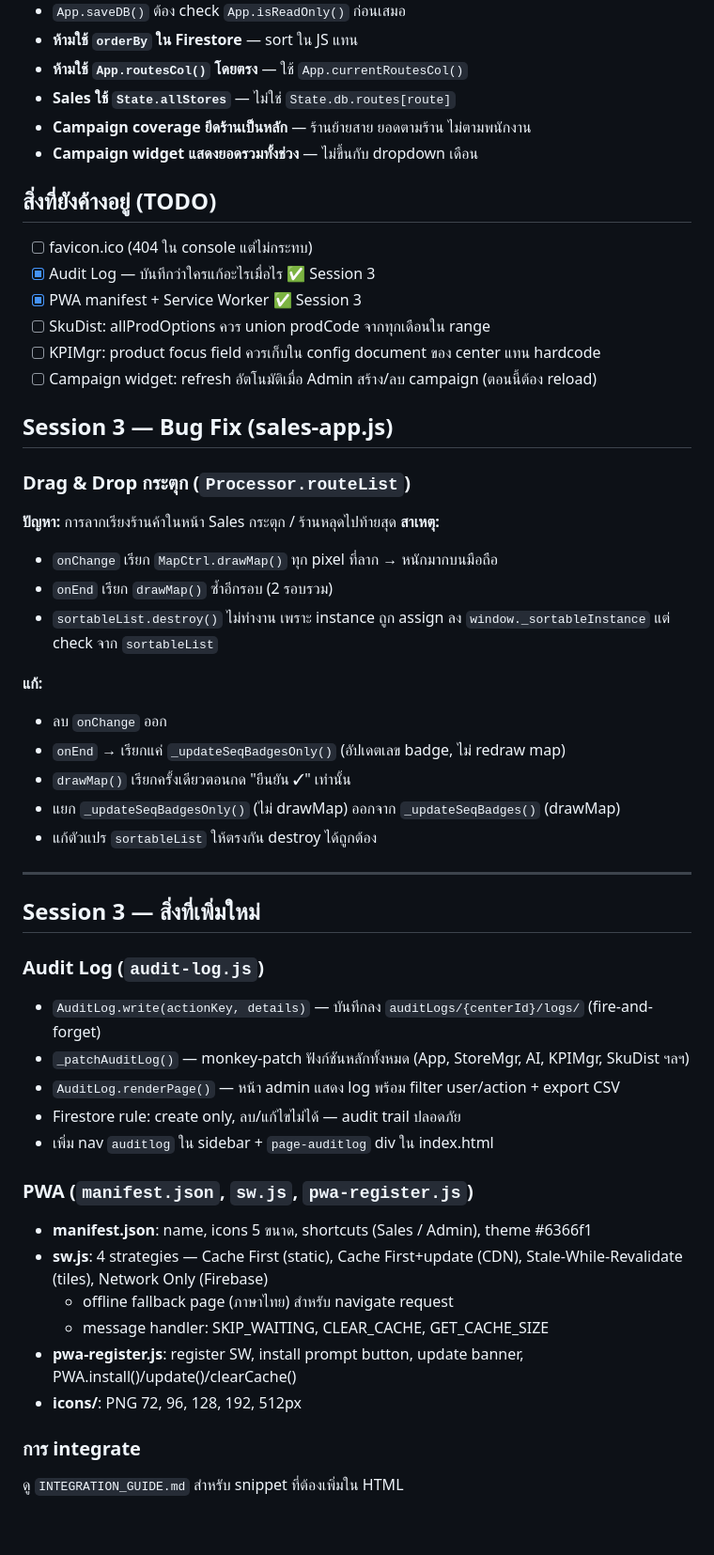
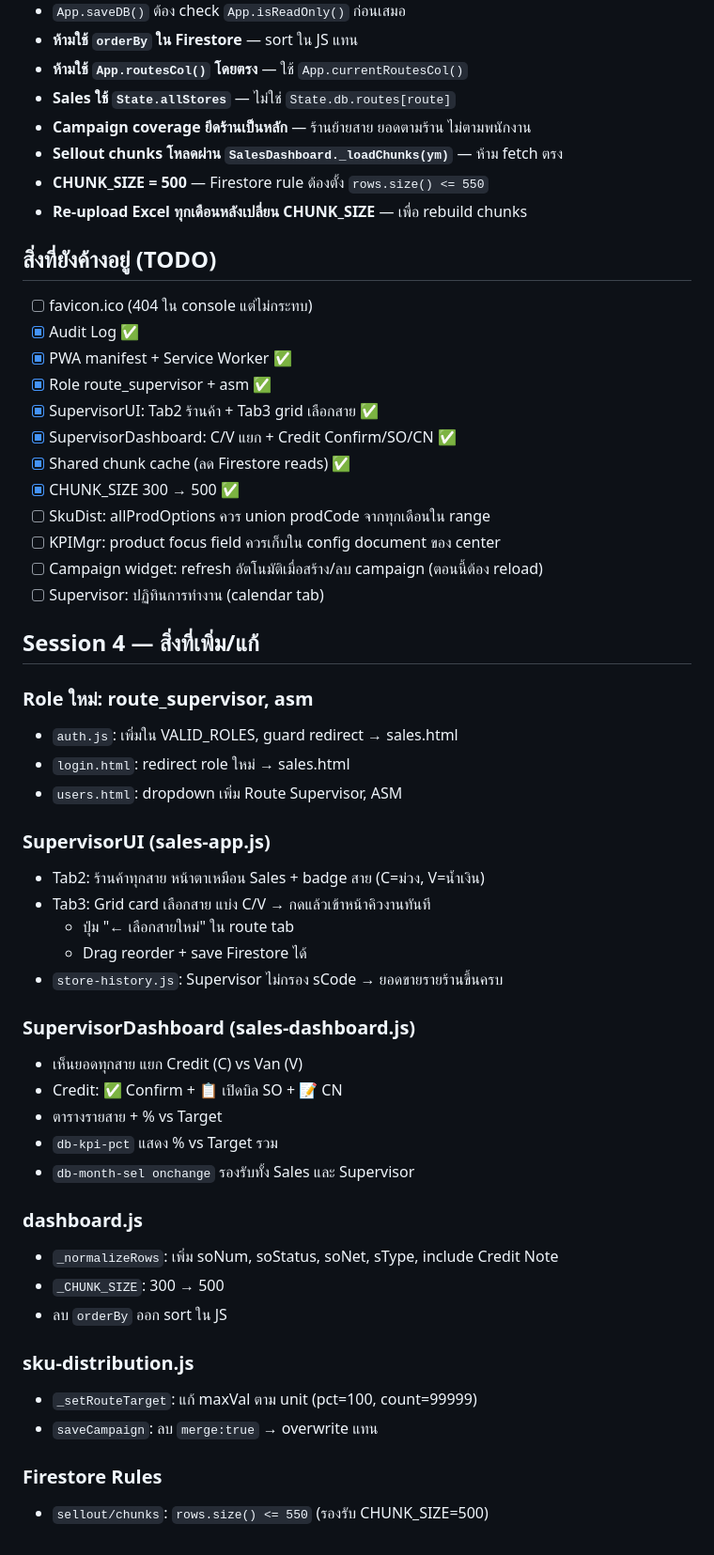
Before and after one commit to irisordinary-del/Sales-App, a Markdown page: CLAUDE.md, the part around one of its changes. Shown at 94% size. Rendered like a GitHub page.

```diff
--- a/CLAUDE.md
+++ b/CLAUDE.md
@@ -314,51 +295,54 @@ UI._currentTab         // track tab ปัจจุบัน
 - **ห้ามใช้ `App.routesCol()` โดยตรง** — ใช้ `App.currentRoutesCol()`
 - **Sales ใช้ `State.allStores`** — ไม่ใช่ `State.db.routes[route]`
 - **Campaign coverage ยึดร้านเป็นหลัก** — ร้านย้ายสาย ยอดตามร้าน ไม่ตามพนักงาน
-- **Campaign widget แสดงยอดรวมทั้งช่วง** — ไม่ขึ้นกับ dropdown เดือน
+- **Sellout chunks โหลดผ่าน `SalesDashboard._loadChunks(ym)`** — ห้าม fetch ตรง
+- **CHUNK_SIZE = 500** — Firestore rule ต้องตั้ง `rows.size() <= 550`
+- **Re-upload Excel ทุกเดือนหลังเปลี่ยน CHUNK_SIZE** — เพื่อ rebuild chunks
 
 ## สิ่งที่ยังค้างอยู่ (TODO)
 
 - [ ] favicon.ico (404 ใน console แต่ไม่กระทบ)
-- [x] Audit Log — บันทึกว่าใครแก้อะไรเมื่อไร ✅ Session 3
-- [x] PWA manifest + Service Worker ✅ Session 3
+- [x] Audit Log ✅
+- [x] PWA manifest + Service Worker ✅
+- [x] Role route_supervisor + asm ✅
+- [x] SupervisorUI: Tab2 ร้านค้า + Tab3 grid เลือกสาย ✅
+- [x] SupervisorDashboard: C/V แยก + Credit Confirm/SO/CN ✅
+- [x] Shared chunk cache (ลด Firestore reads) ✅
+- [x] CHUNK_SIZE 300 → 500 ✅
 - [ ] SkuDist: allProdOptions ควร union prodCode จากทุกเดือนใน range
-- [ ] KPIMgr: product focus field ควรเก็บใน config document ของ center แทน hardcode
-- [ ] Campaign widget: refresh อัตโนมัติเมื่อ Admin สร้าง/ลบ campaign (ตอนนี้ต้อง reload)
+- [ ] KPIMgr: product focus field ควรเก็บใน config document ของ center
+- [ ] Campaign widget: refresh อัตโนมัติเมื่อสร้าง/ลบ campaign (ตอนนี้ต้อง reload)
+- [ ] Supervisor: ปฏิทินการทำงาน (calendar tab)
 
-## Session 3 — Bug Fix (sales-app.js)
+## Session 4 — สิ่งที่เพิ่ม/แก้
 
-### Drag & Drop กระตุก (`Processor.routeList`)
-**ปัญหา:** การลากเรียงร้านค้าในหน้า Sales กระตุก / ร้านหลุดไปท้ายสุด
-**สาเหตุ:**
-- `onChange` เรียก `MapCtrl.drawMap()` ทุก pixel ที่ลาก → หนักมากบนมือถือ
-- `onEnd` เรียก `drawMap()` ซ้ำอีกรอบ (2 รอบรวม)
-- `sortableList.destroy()` ไม่ทำงาน เพราะ instance ถูก assign ลง `window._sortableInstance` แต่ check จาก `sortableList`
+### Role ใหม่: route_supervisor, asm
+- `auth.js`: เพิ่มใน VALID_ROLES, guard redirect → sales.html
+- `login.html`: redirect role ใหม่ → sales.html
+- `users.html`: dropdown เพิ่ม Route Supervisor, ASM
 
-**แก้:**
-- ลบ `onChange` ออก
-- `onEnd` → เรียกแค่ `_updateSeqBadgesOnly()` (อัปเดตเลข badge, ไม่ redraw map)
-- `drawMap()` เรียกครั้งเดียวตอนกด "ยืนยัน ✓" เท่านั้น
-- แยก `_updateSeqBadgesOnly()` (ไม่ drawMap) ออกจาก `_updateSeqBadges()` (drawMap)
-- แก้ตัวแปร `sortableList` ให้ตรงกัน destroy ได้ถูกต้อง
+### SupervisorUI (sales-app.js)
+- Tab2: ร้านค้าทุกสาย หน้าตาเหมือน Sales + badge สาย (C=ม่วง, V=น้ำเงิน)
+- Tab3: Grid card เลือกสาย แบ่ง C/V → กดแล้วเข้าหน้าคิวงานทันที
+  - ปุ่ม "← เลือกสายใหม่" ใน route tab
+  - Drag reorder + save Firestore ได้
+- `store-history.js`: Supervisor ไม่กรอง sCode → ยอดขายรายร้านขึ้นครบ
 
----
+### SupervisorDashboard (sales-dashboard.js)
+- เห็นยอดทุกสาย แยก Credit (C) vs Van (V)
+- Credit: ✅ Confirm + 📋 เปิดบิล SO + 📝 CN
+- ตารางรายสาย + % vs Target
+- `db-kpi-pct` แสดง % vs Target รวม
+- `db-month-sel onchange` รองรับทั้ง Sales และ Supervisor
 
-## Session 3 — สิ่งที่เพิ่มใหม่
+### dashboard.js
+- `_normalizeRows`: เพิ่ม soNum, soStatus, soNet, sType, include Credit Note
+- `_CHUNK_SIZE`: 300 → 500
+- ลบ `orderBy` ออก sort ใน JS
 
-### Audit Log (`audit-log.js`)
-- `AuditLog.write(actionKey, details)` — บันทึกลง `auditLogs/{centerId}/logs/` (fire-and-forget)
-- `_patchAuditLog()` — monkey-patch ฟังก์ชันหลักทั้งหมด (App, StoreMgr, AI, KPIMgr, SkuDist ฯลฯ)
-- `AuditLog.renderPage()` — หน้า admin แสดง log พร้อม filter user/action + export CSV
-- Firestore rule: create only, ลบ/แก้ไขไม่ได้ — audit trail ปลอดภัย
-- เพิ่ม nav `auditlog` ใน sidebar + `page-auditlog` div ใน index.html
+### sku-distribution.js
+- `_setRouteTarget`: แก้ maxVal ตาม unit (pct=100, count=99999)
+- `saveCampaign`: ลบ `merge:true` → overwrite แทน
 
-### PWA (`manifest.json`, `sw.js`, `pwa-register.js`)
-- **manifest.json**: name, icons 5 ขนาด, shortcuts (Sales / Admin), theme #6366f1
-- **sw.js**: 4 strategies — Cache First (static), Cache First+update (CDN), Stale-While-Revalidate (tiles), Network Only (Firebase)
-  - offline fallback page (ภาษาไทย) สำหรับ navigate request
-  - message handler: SKIP_WAITING, CLEAR_CACHE, GET_CACHE_SIZE
-- **pwa-register.js**: register SW, install prompt button, update banner, PWA.install()/update()/clearCache()
-- **icons/**: PNG 72, 96, 128, 192, 512px
-
-### การ integrate
-ดู `INTEGRATION_GUIDE.md` สำหรับ snippet ที่ต้องเพิ่มใน HTML
+### Firestore Rules
+- `sellout/chunks`: `rows.size() <= 550` (รองรับ CHUNK_SIZE=500)
```
Also changed, not shown: other parts of CLAUDE.md (+138 -157 lines).
